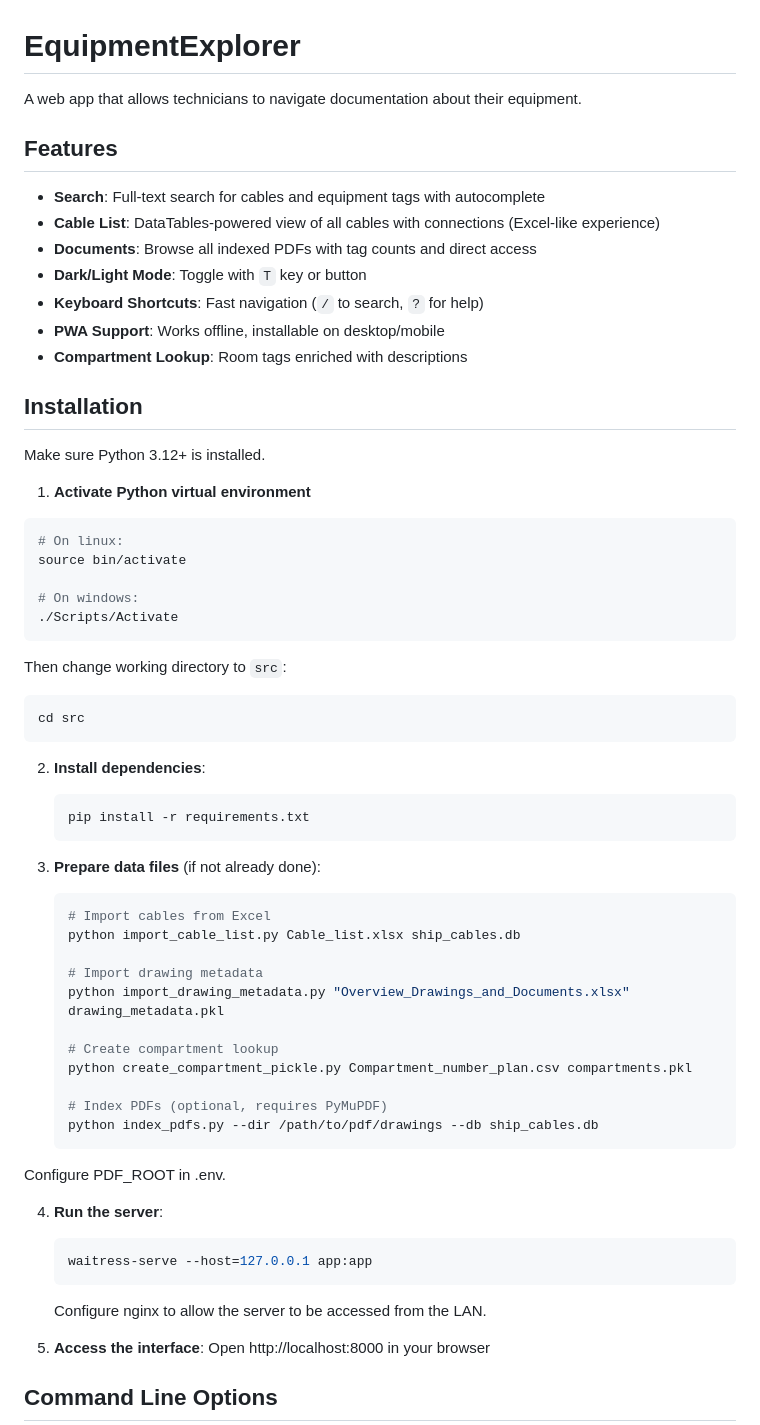
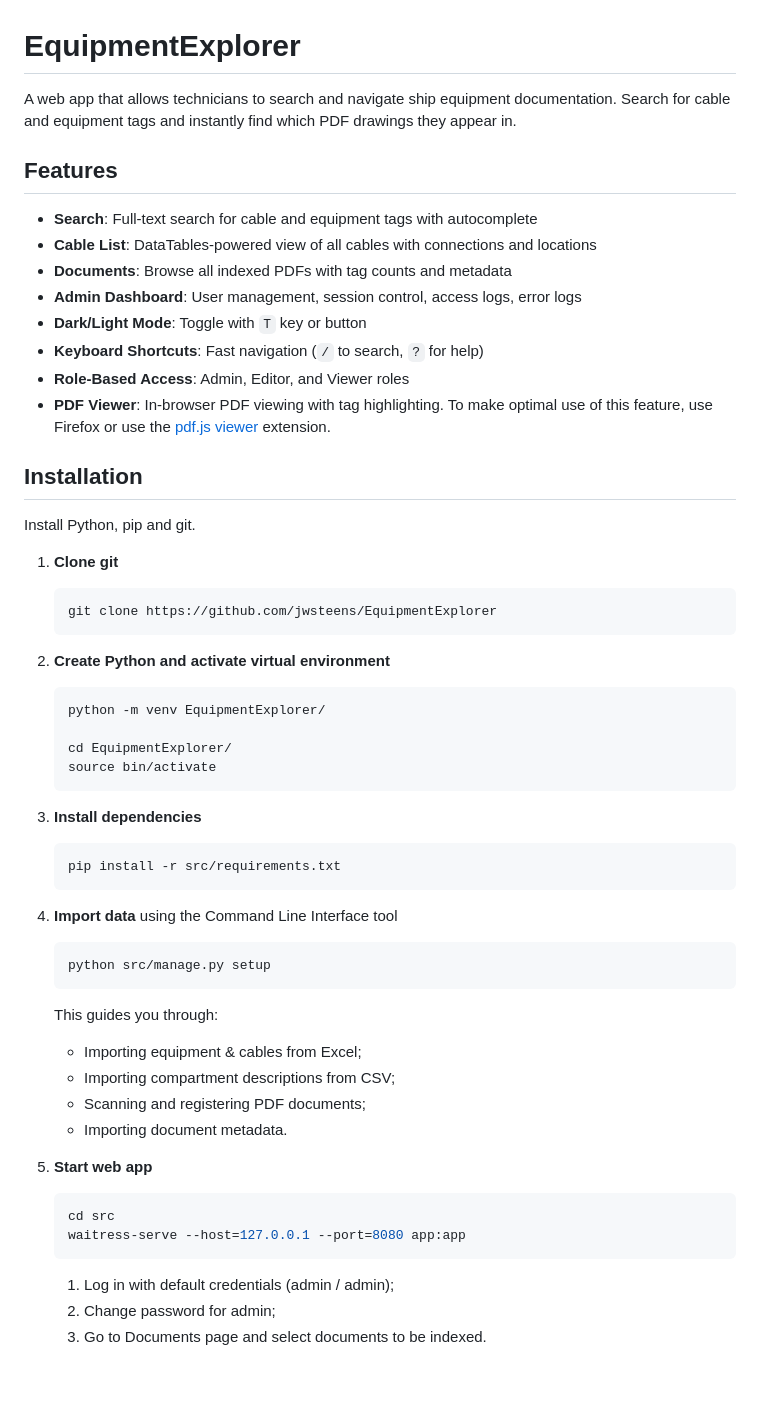
Before and after one commit to jwsteens/EquipmentExplorer, a Markdown page: README.md, the part around one of its changes. Rendered like a GitHub page; blank space fills up the shorter version.

````diff
--- a/README.md
+++ b/README.md
@@ -1,65 +1,57 @@
 # EquipmentExplorer
-A web app that allows technicians to navigate documentation about their equipment.
+
+A web app that allows technicians to search and navigate ship equipment documentation. Search for cable and equipment tags and instantly find which PDF drawings they appear in.
 
 ## Features
 
-- **Search**: Full-text search for cables and equipment tags with autocomplete
-- **Cable List**: DataTables-powered view of all cables with connections (Excel-like experience)
-- **Documents**: Browse all indexed PDFs with tag counts and direct access
+- **Search**: Full-text search for cable and equipment tags with autocomplete
+- **Cable List**: DataTables-powered view of all cables with connections and locations
+- **Documents**: Browse all indexed PDFs with tag counts and metadata
+- **Admin Dashboard**: User management, session control, access logs, error logs
 - **Dark/Light Mode**: Toggle with `T` key or button
 - **Keyboard Shortcuts**: Fast navigation (`/` to search, `?` for help)
-- **PWA Support**: Works offline, installable on desktop/mobile
-- **Compartment Lookup**: Room tags enriched with descriptions
+- **Role-Based Access**: Admin, Editor, and Viewer roles
+- **PDF Viewer**: In-browser PDF viewing with tag highlighting. To make optimal use of this feature, use Firefox or use the [pdf.js viewer](https://chromewebstore.google.com/detail/pdf-viewer/oemmndcbldboiebfnladdacbdfmadadm) extension.
 
 ## Installation
 
-Make sure Python 3.12+ is installed.
+Install Python, pip and git.
 
-1. **Activate Python virtual environment**
-  ```bash
-  # On linux:
-  source bin/activate
-
-  # On windows:
-  ./Scripts/Activate
-  ```
-
-Then change working directory to `src`:
-  ```bash
-  cd src
-  ```
-
-2. **Install dependencies**:
+1. **Clone git**
    ```bash
-   pip install -r requirements.txt
+   git clone https://github.com/jwsteens/EquipmentExplorer
    ```
 
-3. **Prepare data files** (if not already done):
+2. **Create Python and activate virtual environment**
    ```bash
-   # Import cables from Excel
-   python import_cable_list.py Cable_list.xlsx ship_cables.db
+   python -m venv EquipmentExplorer/
 
-   # Import drawing metadata
-   python import_drawing_metadata.py "Overview_Drawings_and_Documents.xlsx" drawing_metadata.pkl
-
-   # Create compartment lookup
-   python create_compartment_pickle.py Compartment_number_plan.csv compartments.pkl
-
-   # Index PDFs (optional, requires PyMuPDF)
-   python index_pdfs.py --dir /path/to/pdf/drawings --db ship_cables.db
+   cd EquipmentExplorer/
+   source bin/activate
    ```
 
-Configure PDF_ROOT in .env.
-
-4. **Run the server**:
+3. **Install dependencies**
    ```bash
-   waitress-serve --host=127.0.0.1 app:app
+   pip install -r src/requirements.txt
    ```
 
-   Configure nginx to allow the server to be accessed from the LAN.
+4. **Import data** using the Command Line Interface tool
+   ```bash
+   python src/manage.py setup
+   ```
+   This guides you through:
+   - Importing equipment & cables from Excel;
+   - Importing compartment descriptions from CSV;
+   - Scanning and registering PDF documents;
+   - Importing document metadata.
 
-5. **Access the interface**:
-   Open http://localhost:8000 in your browser
+5. **Start web app**
+   ```bash
+   cd src
+   waitress-serve --host=127.0.0.1 --port=8080 app:app
+   ```
 
-## Command Line Options
+   1. Log in with default credentials (admin / admin);
+   2. Change password for admin;
+   3. Go to Documents page and select documents to be indexed.
 
````
Also changed, not shown: other parts of README.md (+54 -67 lines).
